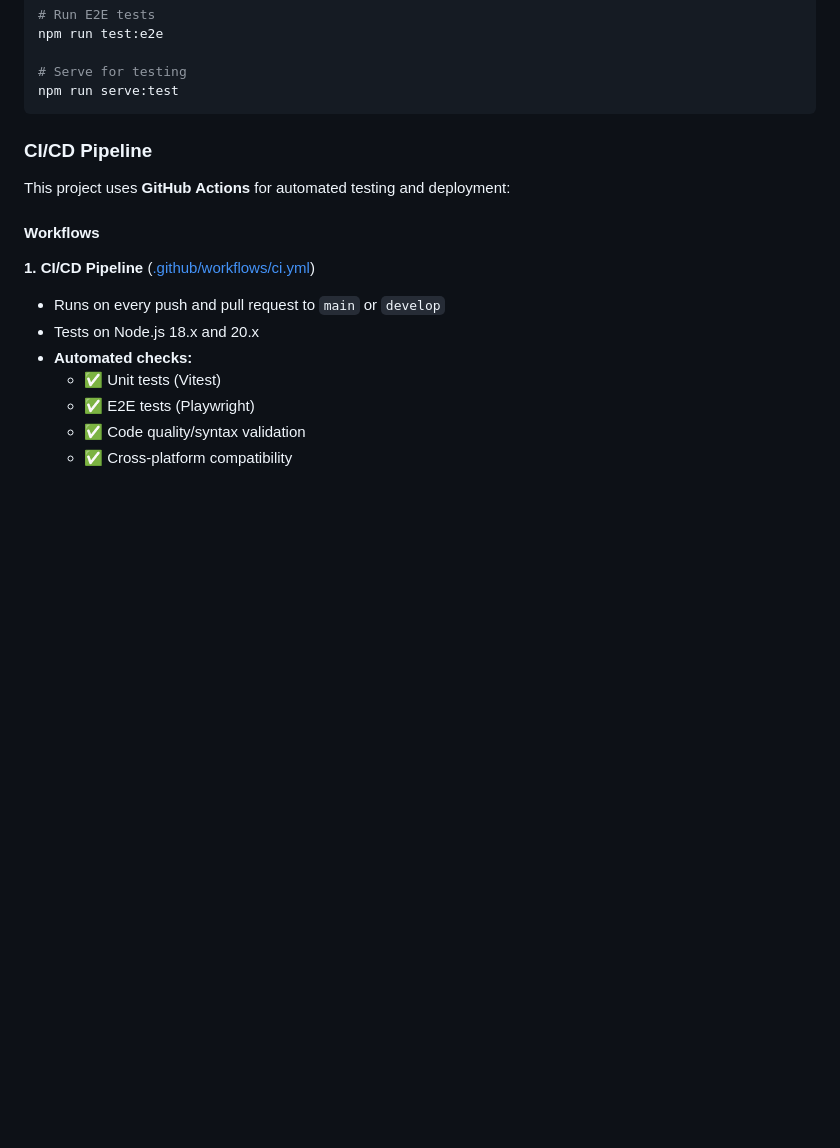
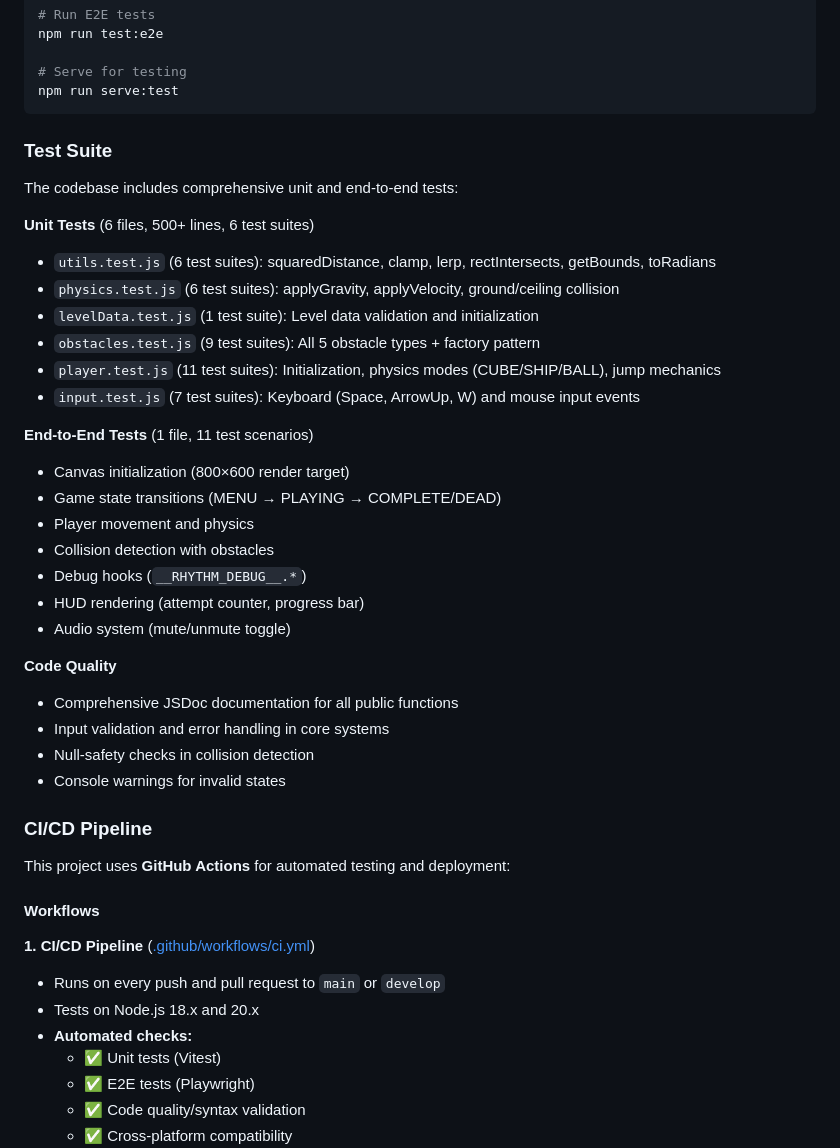
Before and after one commit to travismetcalf/rhythm-runner, a Markdown page: README.md, the part around the change. Drawn GitHub-style; blank space fills up the shorter version.

Commit message:
Document test suite and code quality improvements in README
- Add comprehensive test suite documentation
- List all 6 unit test files with coverage details
- Document E2E test scenarios
- Note JSDoc coverage and error handling improvements
- Help developers understand testing requirements

````diff
--- a/README.md
+++ b/README.md
@@ -77,6 +77,33 @@ npm run test:e2e
 # Serve for testing
 npm run serve:test
 ```
+
+### Test Suite
+
+The codebase includes comprehensive unit and end-to-end tests:
+
+**Unit Tests** (6 files, 500+ lines, 6 test suites)
+- `utils.test.js` (6 test suites): squaredDistance, clamp, lerp, rectIntersects, getBounds, toRadians
+- `physics.test.js` (6 test suites): applyGravity, applyVelocity, ground/ceiling collision
+- `levelData.test.js` (1 test suite): Level data validation and initialization
+- `obstacles.test.js` (9 test suites): All 5 obstacle types + factory pattern
+- `player.test.js` (11 test suites): Initialization, physics modes (CUBE/SHIP/BALL), jump mechanics
+- `input.test.js` (7 test suites): Keyboard (Space, ArrowUp, W) and mouse input events
+
+**End-to-End Tests** (1 file, 11 test scenarios)
+- Canvas initialization (800×600 render target)
+- Game state transitions (MENU → PLAYING → COMPLETE/DEAD)
+- Player movement and physics
+- Collision detection with obstacles
+- Debug hooks (`__RHYTHM_DEBUG__.*`)
+- HUD rendering (attempt counter, progress bar)
+- Audio system (mute/unmute toggle)
+
+**Code Quality**
+- Comprehensive JSDoc documentation for all public functions
+- Input validation and error handling in core systems
+- Null-safety checks in collision detection
+- Console warnings for invalid states
 
 ### CI/CD Pipeline
 
````
